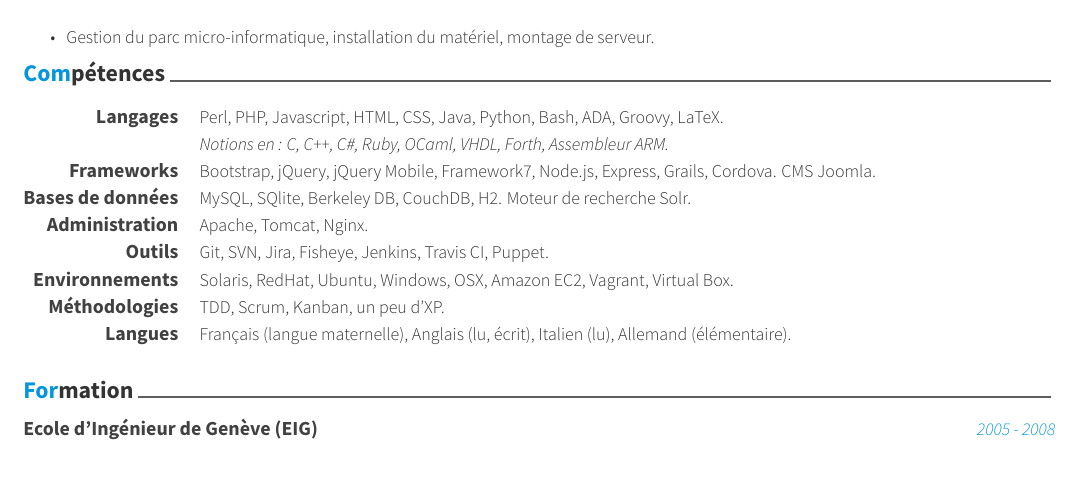
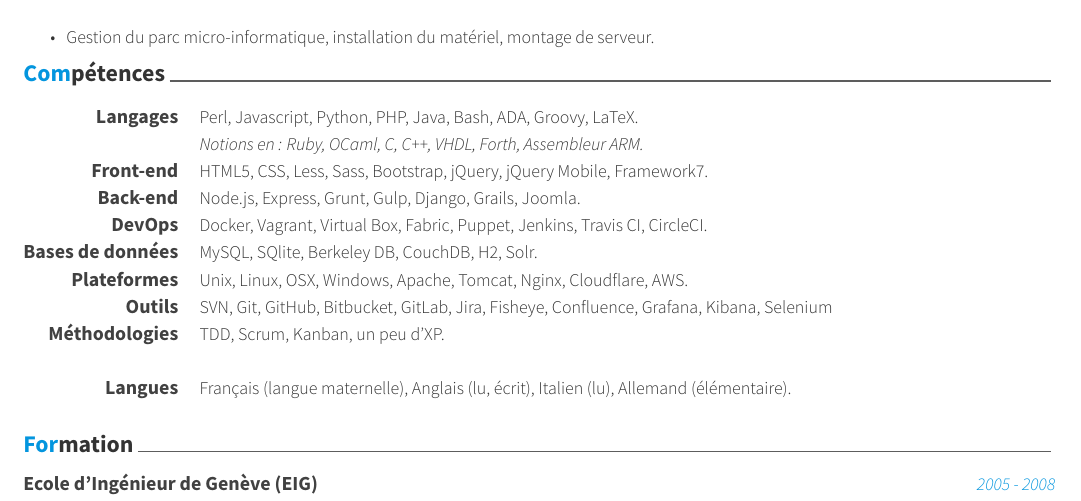
Before and after one commit to williambelle/cv, a LaTeX CV (src/cv.tex, which reads src/content/skills.tex): part of the page, cut so that both start at the same text, the shorter picture padded with empty space. Compiled offline with XeLaTeX.

Commit message:
rewrite skills

```diff
--- a/src/content/skills.tex
+++ b/src/content/skills.tex
@@ -4,37 +4,41 @@
 
   \cvskill
     {Langages}
-    {Perl, PHP, Javascript, HTML, CSS, Java, Python, Bash, ADA, Groovy, LaTeX.
-    }
+    {Perl, Javascript, Python, PHP, Java, Bash, ADA, Groovy, LaTeX.}
 
   \cvskill
     {}
-    {\textit{Notions en : C, C++, C\#, Ruby, OCaml, VHDL, Forth, Assembleur ARM.}}
+    {\textit{Notions en : Ruby, OCaml, C, C++, VHDL, Forth, Assembleur ARM.}}
 
   \cvskill
-    {Frameworks}
-    {Bootstrap, jQuery, jQuery Mobile, Framework7, Node.js, Express, Grails, Cordova. CMS Joomla.}
+    {Front-end}
+    {HTML5, CSS, Less, Sass, Bootstrap, jQuery, jQuery Mobile, Framework7.}
+
+  \cvskill
+    {Back-end}
+    {Node.js, Express, Grunt, Gulp, Django, Grails, Joomla.}
+
+  \cvskill
+    {DevOps}
+    {Docker, Vagrant, Virtual Box, Fabric, Puppet, Jenkins, Travis CI, CircleCI.}
 
   \cvskill
     {Bases de données}
-    {MySQL, SQlite, Berkeley DB, CouchDB, H2. Moteur de recherche Solr.}
+    {MySQL, SQlite, Berkeley DB, CouchDB, H2, Solr.}
 
   \cvskill
-    {Administration}
-    {Apache, Tomcat, Nginx.}
+    {Plateformes}
+    {Unix, Linux, OSX, Windows, Apache, Tomcat, Nginx, Cloudflare, AWS.}
 
   \cvskill
     {Outils}
-    {Git, SVN, Jira, Fisheye, Jenkins, Travis CI, Puppet.}
-
-  \cvskill
-    {Environnements}
-    {Solaris, RedHat, Ubuntu, Windows, OSX, Amazon EC2, Vagrant, Virtual Box.}
+    {SVN, Git, GitHub, Bitbucket, GitLab, Jira, Fisheye, Confluence, Grafana, Kibana, Selenium}
 
   \cvskill
     {Méthodologies}
     {TDD, Scrum, Kanban, un peu d'XP.}
 
+  \\
   \cvskill
     {Langues}
     {Français (langue maternelle), Anglais (lu, écrit), Italien (lu), Allemand (élémentaire).}
```
